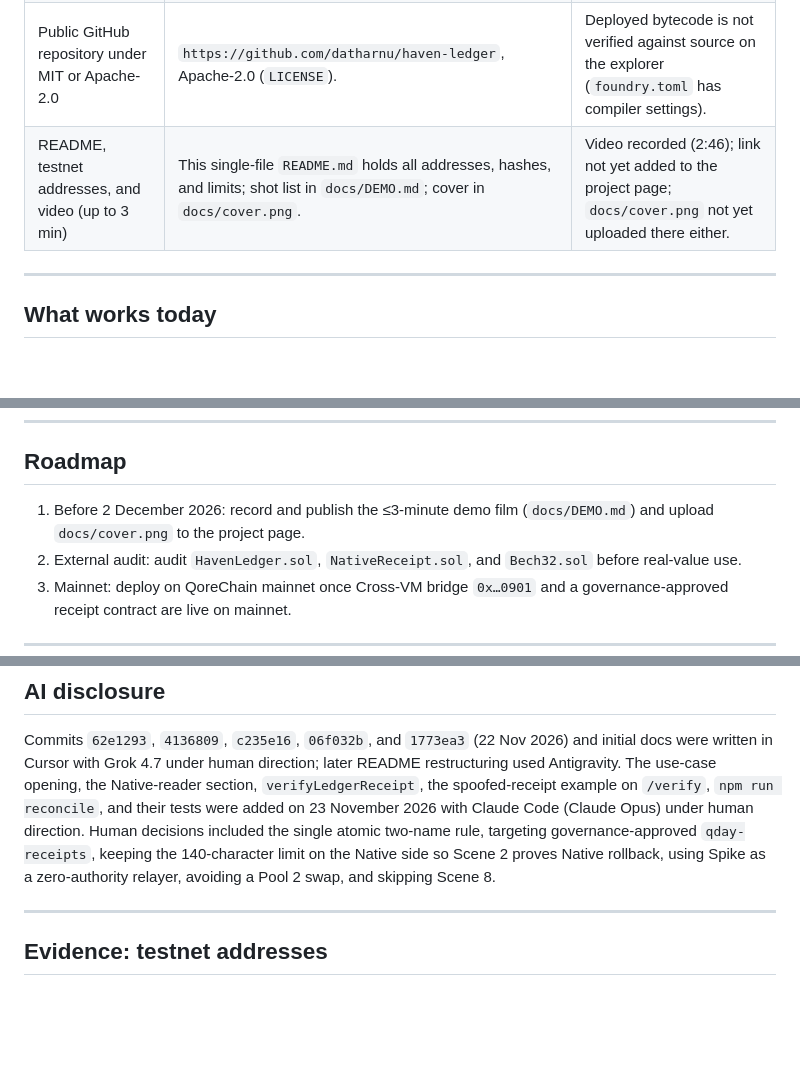
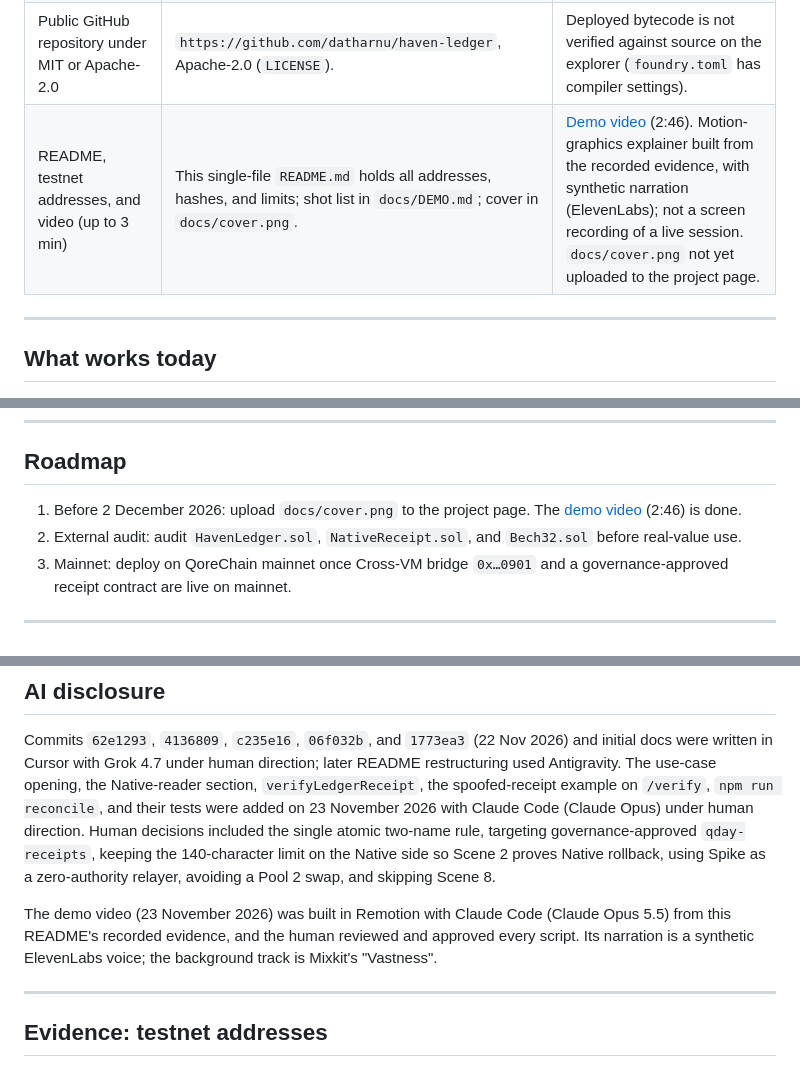
Before and after one commit to datharnu/haven-ledger, a Markdown page: README.md, 3 parts joined by grey strips. Rendered like a GitHub page; blank space fills up the shorter version.

```diff
--- a/README.md
+++ b/README.md
@@ -163,7 +167,7 @@ Built for Build Before Q-Day (`https://build.qorechain.io/`), category bounty Cr
 | A working EVM-to-Native call to an approved Native contract | `HavenLedger` (fUSD) and `HavenLedgerQor` (native QOR) call governance-approved `qday-receipts` via bridge precompile `0x…0901` and verify the ledger's own `qor1` sender in the reply ([addresses](#evidence-testnet-addresses)). | Targets existing governance-approved `qday-receipts` rather than deploying a new Native contract (new Native contracts require governance). |
 | Atomic execution shown on testnet | Scenes 1 and 6 land EVM transfers and Native receipts together; Scenes 2 and 3 prove rollback from both Native and EVM refusals ([all 7 scenes](#evidence-deploy-fund-and-all-seven-scenes-22-november-2026)). The QOR ledger repeats this with the payout landing in the payee's Native bank balance in the same transaction ([6 QOR scenes](#evidence-qor-ledger-23-november-2026)). | Scene 8 (window hiding the bridge) was skipped because `eth_call` cannot preview it and a live broadcast would have executed a valid payout. |
 | Public GitHub repository under MIT or Apache-2.0 | `https://github.com/datharnu/haven-ledger`, Apache-2.0 (`LICENSE`). | Deployed bytecode is not verified against source on the explorer (`foundry.toml` has compiler settings). |
-| README, testnet addresses, and video (up to 3 min) | This single-file `README.md` holds all addresses, hashes, and limits; shot list in `docs/DEMO.md`; cover in `docs/cover.png`. | Video recorded (2:46); link not yet added to the project page; `docs/cover.png` not yet uploaded there either. |
+| README, testnet addresses, and video (up to 3 min) | This single-file `README.md` holds all addresses, hashes, and limits; shot list in `docs/DEMO.md`; cover in `docs/cover.png`. | [Demo video](https://drive.google.com/file/d/1YuR6Qxvw3hu0RyfVZHXfCtITZ4FG69k4/view) (2:46). Motion-graphics explainer built from the recorded evidence, with synthetic narration (ElevenLabs); not a screen recording of a live session. `docs/cover.png` not yet uploaded to the project page. |
 
 ---
 
@@ -242,7 +246,7 @@ Do not re-run `npm run deploy`, `npm run fund-account`, `npm run fund-ledger`, o
 
 ## Roadmap
 
-1. Before 2 December 2026: record and publish the ≤3-minute demo film (`docs/DEMO.md`) and upload `docs/cover.png` to the project page.
+1. Before 2 December 2026: upload `docs/cover.png` to the project page. The [demo video](https://drive.google.com/file/d/1YuR6Qxvw3hu0RyfVZHXfCtITZ4FG69k4/view) (2:46) is done.
 2. External audit: audit `HavenLedger.sol`, `NativeReceipt.sol`, and `Bech32.sol` before real-value use.
 3. Mainnet: deploy on QoreChain mainnet once Cross-VM bridge `0x…0901` and a governance-approved receipt contract are live on mainnet.
 
@@ -259,6 +263,8 @@ Credits: `@qorechain/sdk` 0.14.0, `@qorechain/evm` 0.14.0, `@qorechain/pqc` 0.2.
 ## AI disclosure
 
 Commits `62e1293`, `4136809`, `c235e16`, `06f032b`, and `1773ea3` (22 Nov 2026) and initial docs were written in Cursor with Grok 4.7 under human direction; later README restructuring used Antigravity. The use-case opening, the Native-reader section, `verifyLedgerReceipt`, the spoofed-receipt example on `/verify`, `npm run reconcile`, and their tests were added on 23 November 2026 with Claude Code (Claude Opus) under human direction. Human decisions included the single atomic two-name rule, targeting governance-approved `qday-receipts`, keeping the 140-character limit on the Native side so Scene 2 proves Native rollback, using Spike as a zero-authority relayer, avoiding a Pool 2 swap, and skipping Scene 8.
+
+The demo video (23 November 2026) was built in Remotion with Claude Code (Claude Opus 5.5) from this README's recorded evidence, and the human reviewed and approved every script. Its narration is a synthetic ElevenLabs voice; the background track is Mixkit's "Vastness".
 
 ---
 
```
Also changed, not shown: other parts of README.md (+5 -1 lines), docs/PROJECT_PAGE.md (+1 -1 lines), docs/video-thumb.jpg (added).
